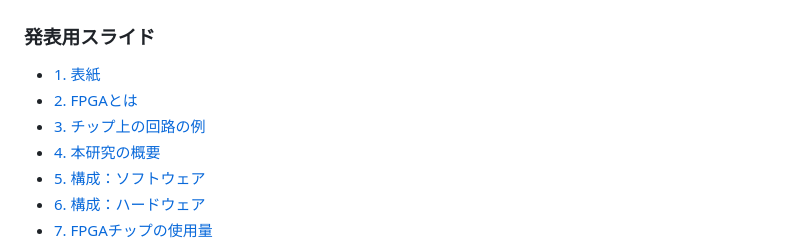
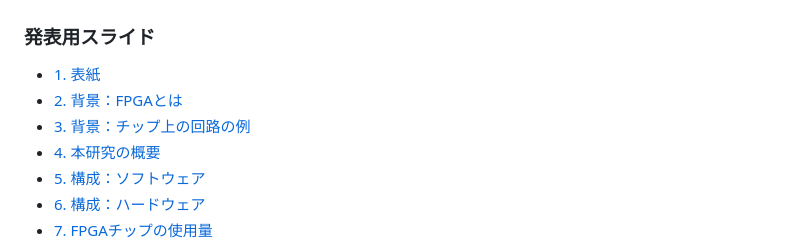
Before and after one commit to SoshiroFujimori/wally-game-console-research, a Markdown page: docs/presentation/中間発表_主要事項.md, the part around one of its changes. Drawn GitHub-style.

Commit message:
Label both introductory slides as background

```diff
--- a/docs/presentation/中間発表_主要事項.md
+++ b/docs/presentation/中間発表_主要事項.md
@@ -9,8 +9,8 @@
 ### 発表用スライド
 
 - [1. 表紙](#slide-1)
-- [2. FPGAとは](#slide-2)
-- [3. チップ上の回路の例](#slide-3)
+- [2. 背景：FPGAとは](#slide-2)
+- [3. 背景：チップ上の回路の例](#slide-3)
 - [4. 本研究の概要](#slide-4)
 - [5. 構成：ソフトウェア](#slide-5)
 - [6. 構成：ハードウェア](#slide-6)
```
Also changed, not shown: other parts of docs/presentation/中間発表_主要事項.md (+4 -4 lines), docs/presentation/README.md (+2 -2 lines), docs/presentation/発表の要点.md (+2 -2 lines), docs/presentation/slides/slide-02.png, docs/presentation/slides/slide-03.png, docs/presentation/slides/slide-10.png, 5 other files.
